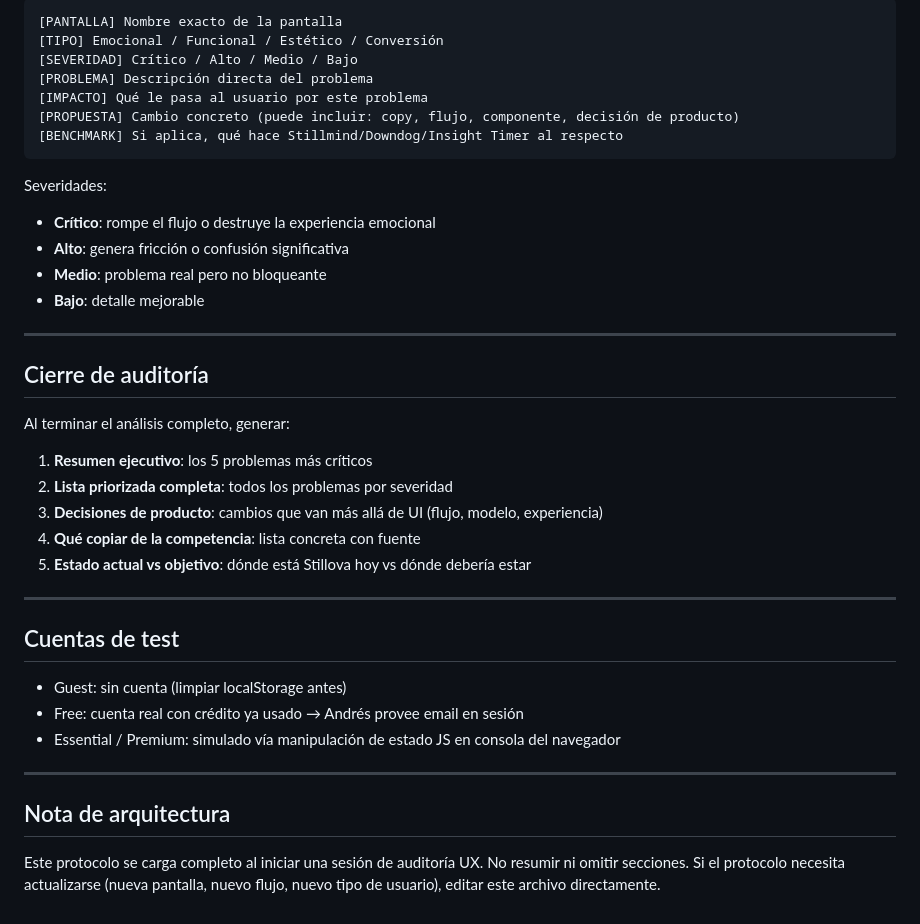
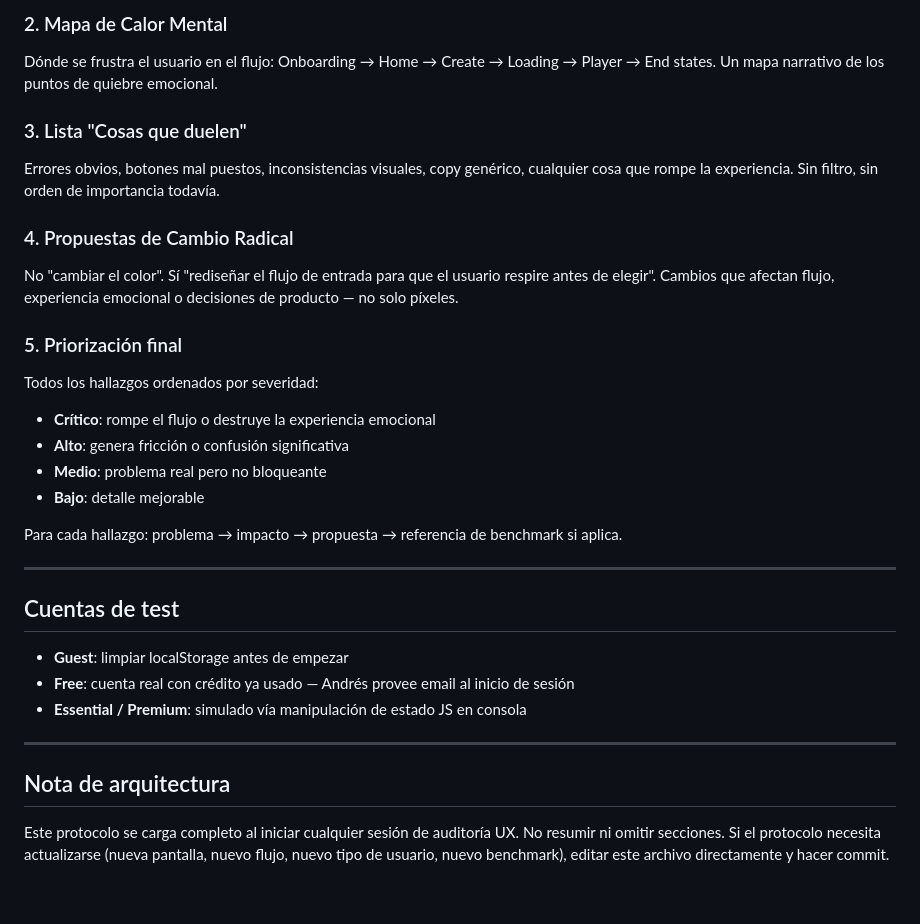
Before and after one commit to colodroandres-sys/silencio, a Markdown page: docs/protocolo-analisis-ux.md, the part around one of its changes. Rendered like a GitHub page.

````diff
--- a/docs/protocolo-analisis-ux.md
+++ b/docs/protocolo-analisis-ux.md
@@ -130,41 +147,32 @@ Para cada problema encontrado:
 
-```
-[PANTALLA] Nombre exacto de la pantalla
-[TIPO] Emocional / Funcional / Estético / Conversión
-[SEVERIDAD] Crítico / Alto / Medio / Bajo
-[PROBLEMA] Descripción directa del problema
-[IMPACTO] Qué le pasa al usuario por este problema
-[PROPUESTA] Cambio concreto (puede incluir: copy, flujo, componente, decisión de producto)
-[BENCHMARK] Si aplica, qué hace Stillmind/Downdog/Insight Timer al respecto
-```
+### 2. Mapa de Calor Mental
+Dónde se frustra el usuario en el flujo: Onboarding → Home → Create → Loading → Player → End states. Un mapa narrativo de los puntos de quiebre emocional.
 
-Severidades:
+### 3. Lista "Cosas que duelen"
+Errores obvios, botones mal puestos, inconsistencias visuales, copy genérico, cualquier cosa que rompe la experiencia. Sin filtro, sin orden de importancia todavía.
+
+### 4. Propuestas de Cambio Radical
+No "cambiar el color". Sí "rediseñar el flujo de entrada para que el usuario respire antes de elegir". Cambios que afectan flujo, experiencia emocional o decisiones de producto — no solo píxeles.
+
+### 5. Priorización final
+Todos los hallazgos ordenados por severidad:
 - **Crítico**: rompe el flujo o destruye la experiencia emocional
 - **Alto**: genera fricción o confusión significativa
 - **Medio**: problema real pero no bloqueante
 - **Bajo**: detalle mejorable
 
----
-
-## Cierre de auditoría
-
-Al terminar el análisis completo, generar:
-1. **Resumen ejecutivo**: los 5 problemas más críticos
-2. **Lista priorizada completa**: todos los problemas por severidad
-3. **Decisiones de producto**: cambios que van más allá de UI (flujo, modelo, experiencia)
-4. **Qué copiar de la competencia**: lista concreta con fuente
-5. **Estado actual vs objetivo**: dónde está Stillova hoy vs dónde debería estar
+Para cada hallazgo: problema → impacto → propuesta → referencia de benchmark si aplica.
 
 ---
 
 ## Cuentas de test
 
-- Guest: sin cuenta (limpiar localStorage antes)
-- Free: cuenta real con crédito ya usado → Andrés provee email en sesión
-- Essential / Premium: simulado vía manipulación de estado JS en consola del navegador
+- **Guest**: limpiar localStorage antes de empezar
+- **Free**: cuenta real con crédito ya usado — Andrés provee email al inicio de sesión
+- **Essential / Premium**: simulado vía manipulación de estado JS en consola
 
 ---
 
 ## Nota de arquitectura
 
-Este protocolo se carga completo al iniciar una sesión de auditoría UX. No resumir ni omitir secciones. Si el protocolo necesita actualizarse (nueva pantalla, nuevo flujo, nuevo tipo de usuario), editar este archivo directamente.
+Este protocolo se carga completo al iniciar cualquier sesión de auditoría UX. No resumir ni omitir secciones. Si el protocolo necesita actualizarse (nueva pantalla, nuevo flujo, nuevo tipo de usuario, nuevo benchmark), editar este archivo directamente y hacer commit.
````
Also changed, not shown: other parts of docs/protocolo-analisis-ux.md (+78 -61 lines).
